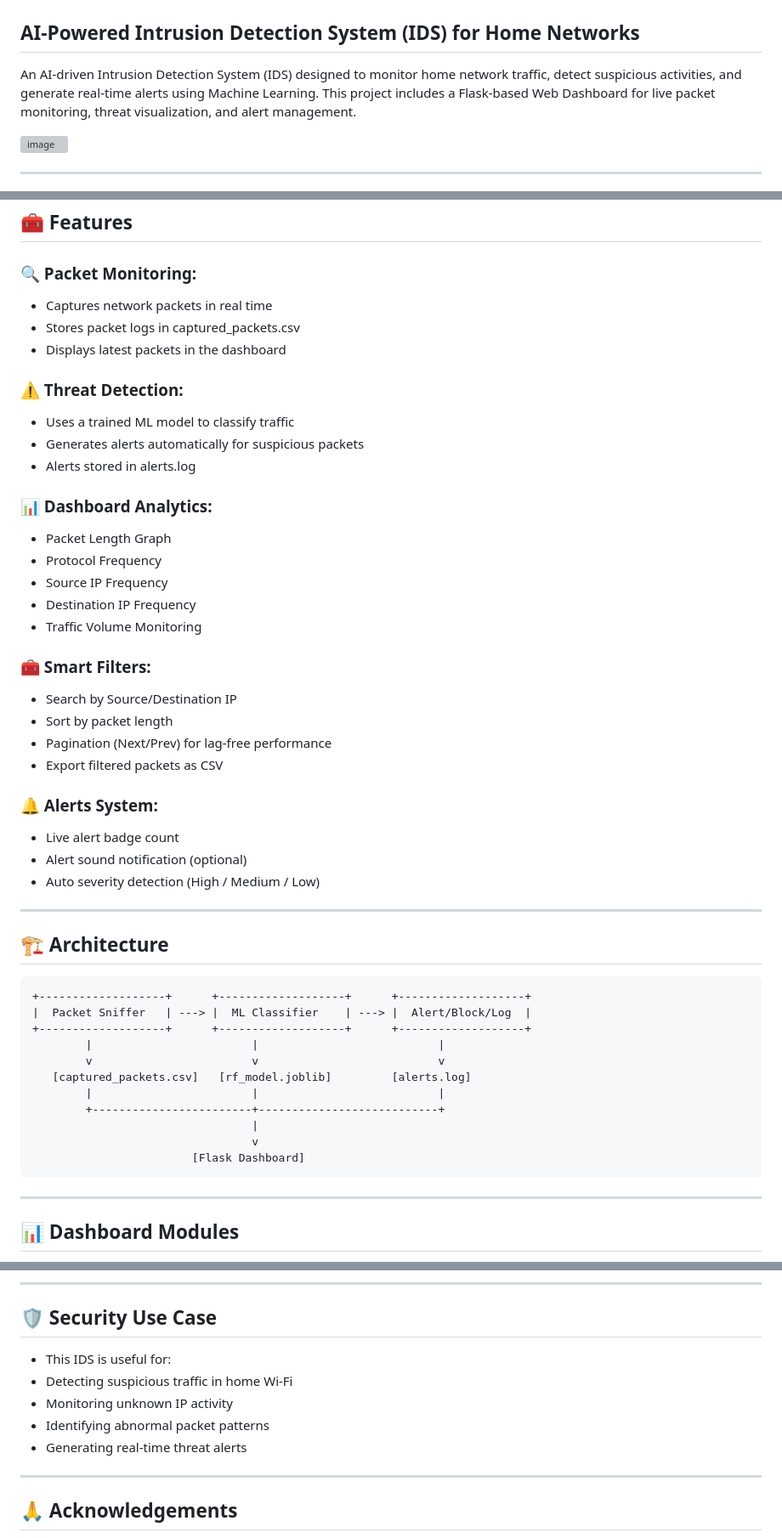
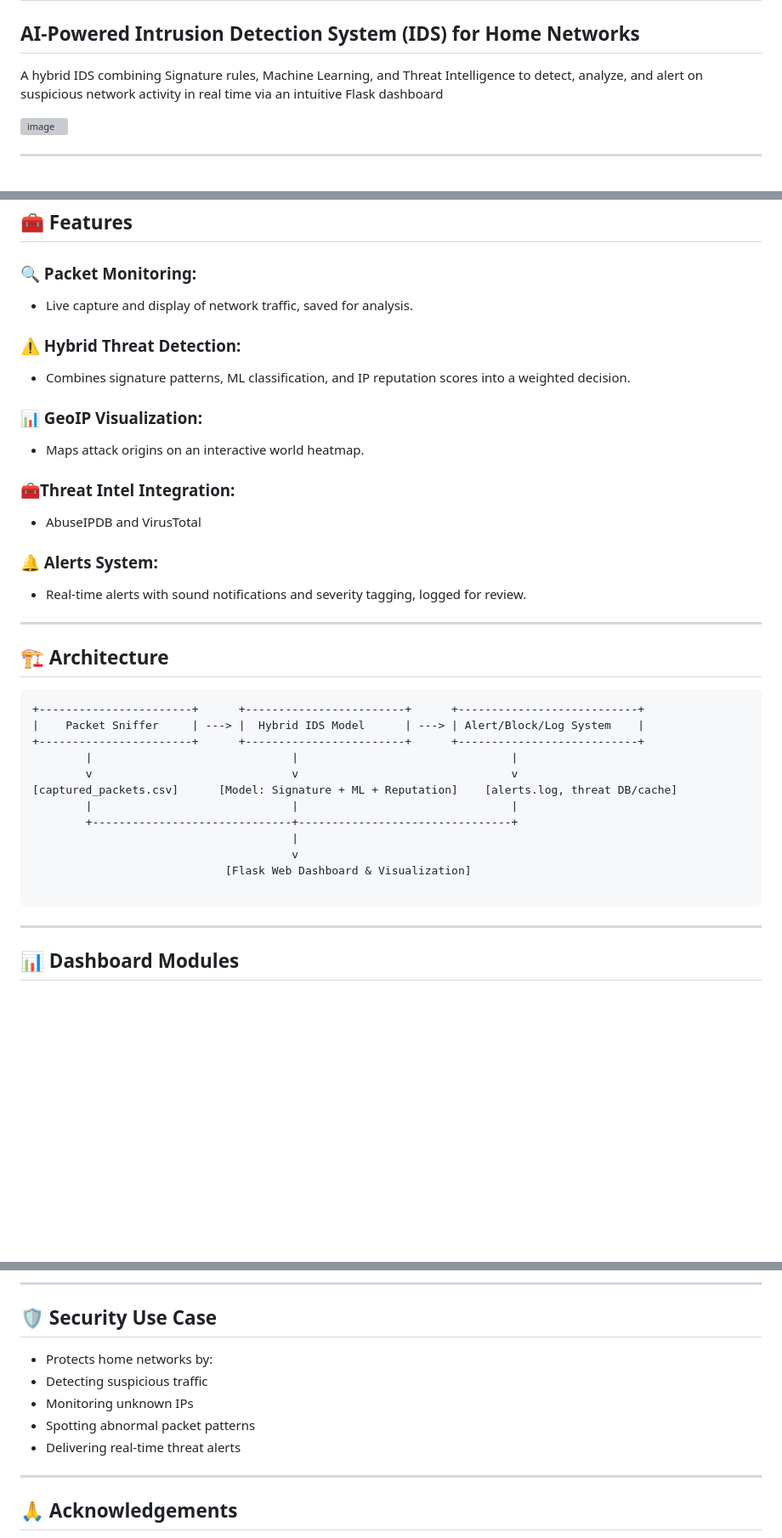
Before and after one commit to KRenukaSnigdha/HOMEFORT, a Markdown page: README.md, 3 parts joined by grey strips. Shown at 85% size. GitHub-like rendering; blank space fills up the shorter version; grey boxes are pictures that could not be loaded.

````diff
--- a/README.md
+++ b/README.md
@@ -2,8 +2,7 @@
 
 ## AI-Powered Intrusion Detection System (IDS) for Home Networks
 
-An AI-driven Intrusion Detection System (IDS) designed to monitor home network traffic, detect suspicious activities, and generate real-time alerts using Machine Learning.
-This project includes a Flask-based Web Dashboard for live packet monitoring, threat visualization, and alert management.
+A hybrid IDS combining Signature rules, Machine Learning, and Threat Intelligence to detect, analyze, and alert on suspicious network activity in real time via an intuitive Flask dashboard
 
  <img width="1901" height="905" alt="image" src="https://github.com/user-attachments/assets/146ae9f1-b7f7-40a2-9f81-8700def838a0" />
 
@@ -24,44 +23,32 @@ This project includes a Flask-based Web Dashboard for live packet monitoring, th
 
 ## 🧰 Features
 ### 🔍 Packet Monitoring:
-- Captures network packets in real time
-- Stores packet logs in captured_packets.csv
-- Displays latest packets in the dashboard
-### ⚠️ Threat Detection:
-- Uses a trained ML model to classify traffic
-- Generates alerts automatically for suspicious packets
-- Alerts stored in alerts.log
-### 📊 Dashboard Analytics:
-- Packet Length Graph
-- Protocol Frequency
-- Source IP Frequency
-- Destination IP Frequency
-- Traffic Volume Monitoring
-### 🧰 Smart Filters:
-- Search by Source/Destination IP
-- Sort by packet length
-- Pagination (Next/Prev) for lag-free performance
-- Export filtered packets as CSV
+- Live capture and display of network traffic, saved for analysis.
+### ⚠️ Hybrid Threat Detection:
+- Combines signature patterns, ML classification, and IP reputation scores into a weighted decision.
+### 📊 GeoIP Visualization:
+- Maps attack origins on an interactive world heatmap.
+### 🧰Threat Intel Integration:
+- AbuseIPDB and VirusTotal
 ### 🔔 Alerts System:
-- Live alert badge count
-- Alert sound notification (optional)
-- Auto severity detection (High / Medium / Low)
+- Real-time alerts with sound notifications and severity tagging, logged for review.
 
 ---
 
 ## 🏗️ Architecture
 ```
-+-------------------+      +-------------------+      +-------------------+
-|  Packet Sniffer   | ---> |  ML Classifier    | ---> |  Alert/Block/Log  |
-+-------------------+      +-------------------+      +-------------------+
-        |                        |                           |
-        v                        v                           v
-   [captured_packets.csv]   [rf_model.joblib]         [alerts.log]
-        |                        |                           |
-        +------------------------+---------------------------+
-                                 |
-                                 v
-                        [Flask Dashboard]
++-----------------------+      +------------------------+      +---------------------------+
+|    Packet Sniffer     | ---> |  Hybrid IDS Model      | ---> | Alert/Block/Log System    |
++-----------------------+      +------------------------+      +---------------------------+
+        |                              |                                |
+        v                              v                                v
+[captured_packets.csv]      [Model: Signature + ML + Reputation]    [alerts.log, threat DB/cache]
+        |                              |                                |
+        +------------------------------+--------------------------------+
+                                       |
+                                       v
+                             [Flask Web Dashboard & Visualization]
+
 ```
 
 ---
@@ -186,12 +172,11 @@ http://127.0.0.1:5000/
 ---
 
 ## 🛡️ Security Use Case
-
-- This IDS is useful for:
-- Detecting suspicious traffic in home Wi-Fi
-- Monitoring unknown IP activity
-- Identifying abnormal packet patterns
-- Generating real-time threat alerts
+- Protects home networks by:
+- Detecting suspicious traffic
+- Monitoring unknown IPs
+- Spotting abnormal packet patterns
+- Delivering real-time threat alerts
 
 ---
 
````
Also changed, not shown: other parts of README.md (+10 -11 lines).
